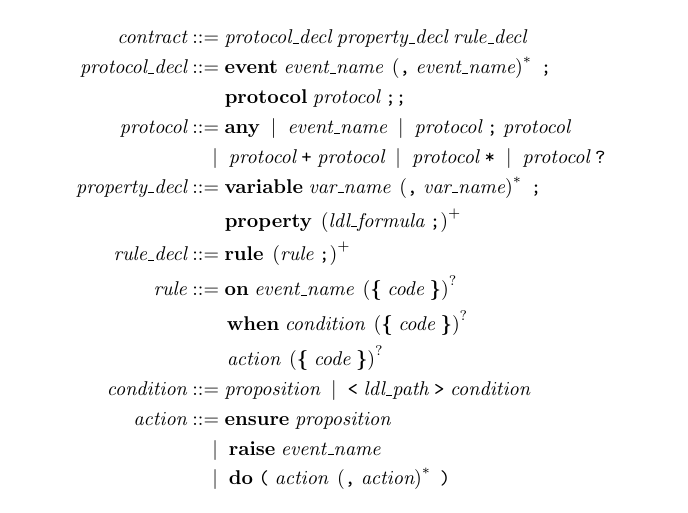
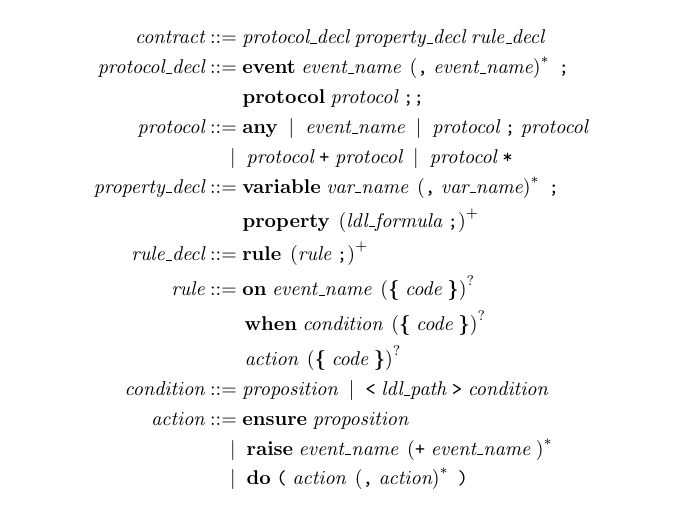
Before and after one commit to ldltools/dsl4sc, a LaTeX figure (docs/grammar/core_grammar.tex): the whole page. Compiled offline with pdfLaTeX.

Commit message:
fix grammar definition

```diff
--- a/docs/grammar/core_grammar.tex
+++ b/docs/grammar/core_grammar.tex
@@ -64,8 +64,8 @@
   \textit{protocol}\; \texttt{+}\; \textit{protocol}\;
   \mid\;
   \textit{protocol}\; \texttt{*}\;
-  \mid\;
-  \textit{protocol}\; \texttt{?}\;
+%  \mid\;
+%  \textit{protocol}\; \texttt{?}\;
   \\
   % ================================================================================
 %  % proposition_decl
@@ -130,7 +130,7 @@
   \token{ensure}\; \textit{proposition}
   \\&\quad
   \mid\;
-  \token{raise}\; \textit{event\_name}\;
+  \token{raise}\; \textit{event\_name}\; \left(\texttt{+}\; \textit{event\_name}\; \right)^\ast
   \\&\quad
   \mid\;
   \token{do}\;
```
Also changed, not shown: docs/grammar/grammar.tex (+3 -3 lines), docs/README.md, docs/grammar/core_grammar.pdf, docs/grammar/core_grammar.svg, docs/grammar/grammar.pdf, docs/grammar/grammar.svg, 2 other files.
